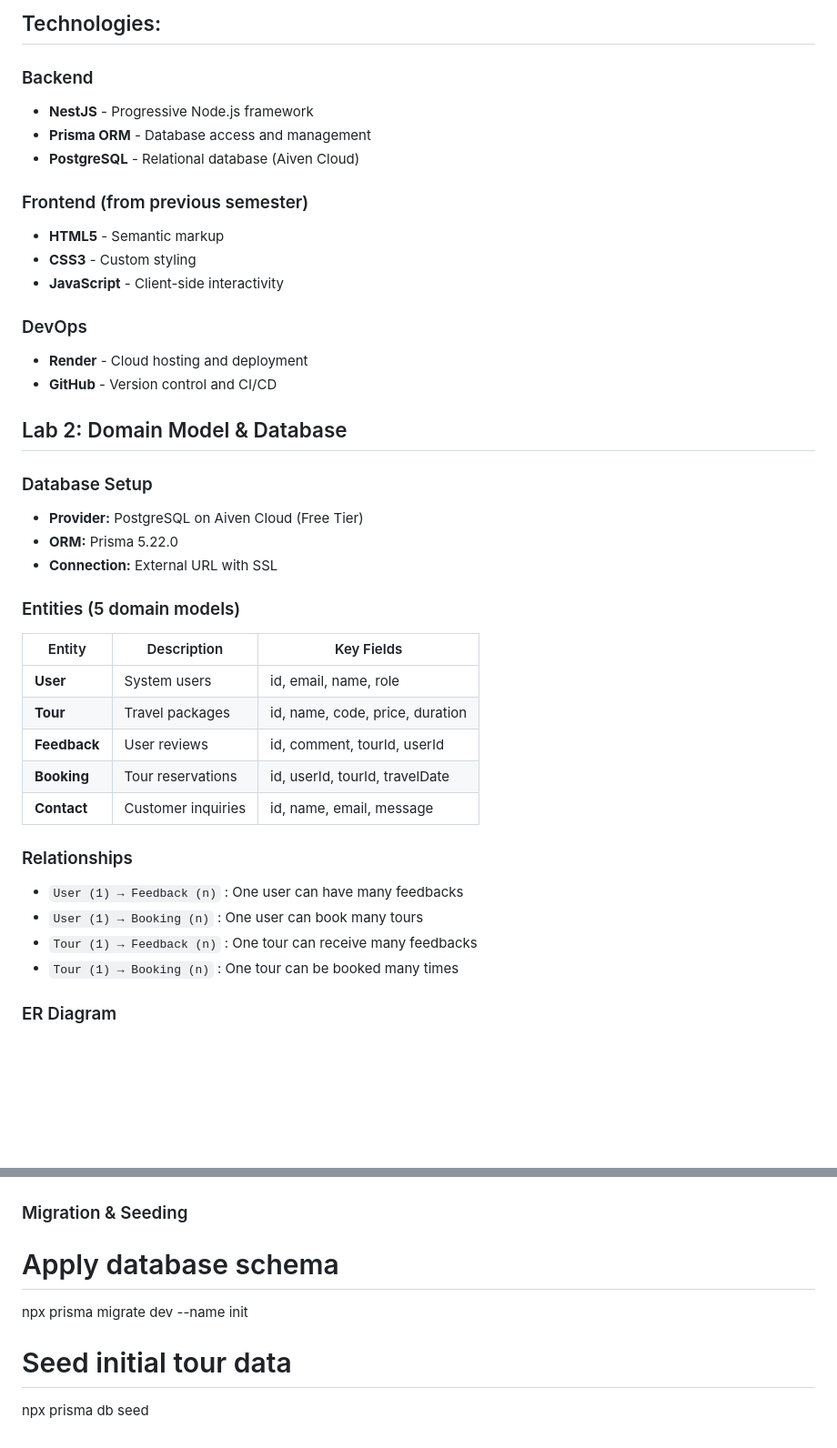
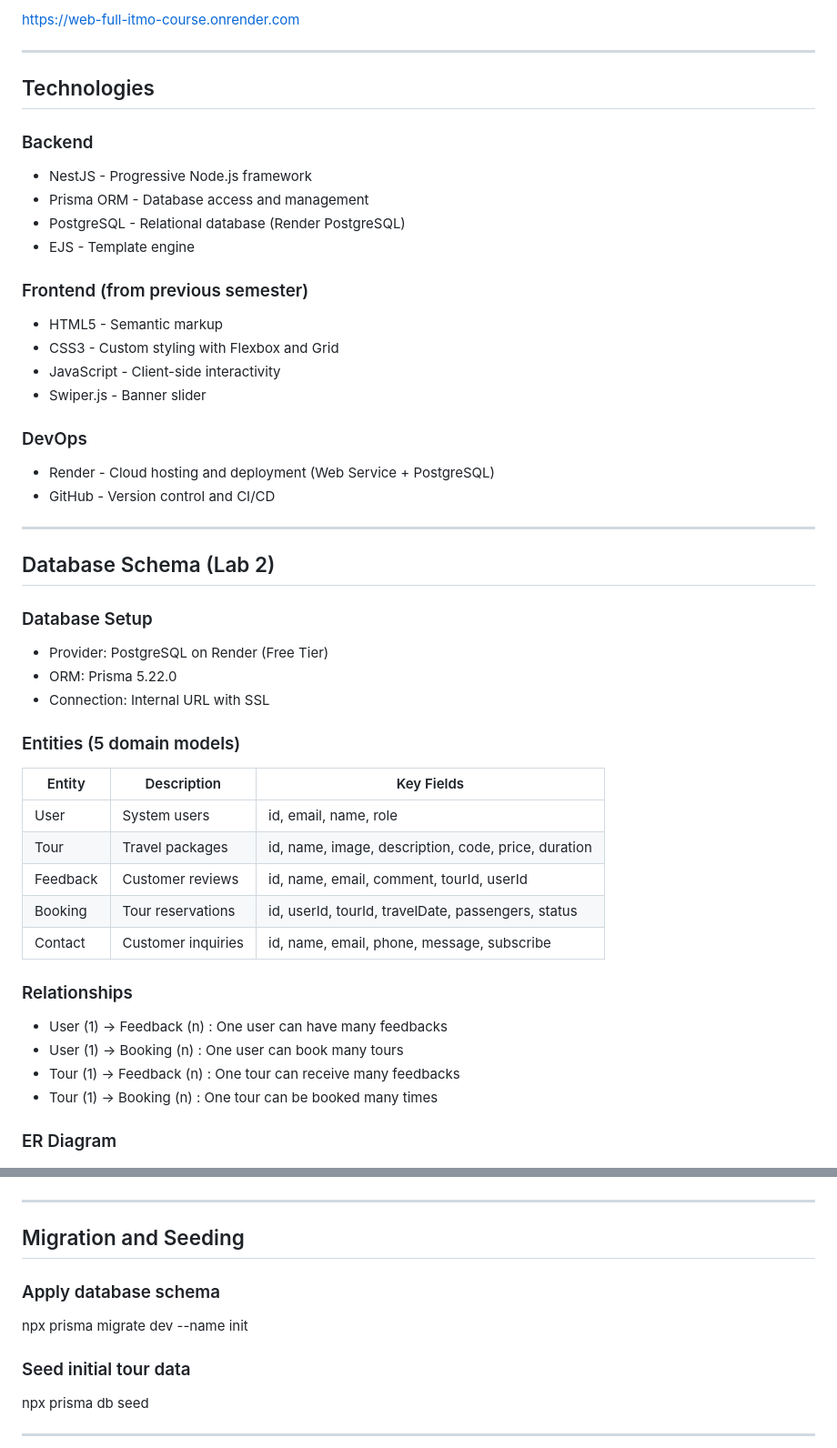
Before and after one commit to nguyenduongitmo/Web_full_ITMO_course, a Markdown page: README.md, 2 parts joined by grey strips. Shown at 91% size. Drawn GitHub-style; blank space fills up the shorter version.

```diff
--- a/README.md
+++ b/README.md
@@ -12,49 +27,65 @@ Backend for ROYAL Travel - a tourism platform offering tours across Russia. Buil
 
-## Technologies:
+https://web-full-itmo-course.onrender.com
+
+---
+
+## Technologies
+
 ### Backend
-- **NestJS** - Progressive Node.js framework
-- **Prisma ORM** - Database access and management
-- **PostgreSQL** - Relational database (Aiven Cloud)
+- NestJS - Progressive Node.js framework
+- Prisma ORM - Database access and management
+- PostgreSQL - Relational database (Render PostgreSQL)
+- EJS - Template engine
+
 ### Frontend (from previous semester)
-- **HTML5** - Semantic markup
-- **CSS3** - Custom styling
-- **JavaScript** - Client-side interactivity
+- HTML5 - Semantic markup
+- CSS3 - Custom styling with Flexbox and Grid
+- JavaScript - Client-side interactivity
+- Swiper.js - Banner slider
 
 ### DevOps
-- **Render** - Cloud hosting and deployment
-- **GitHub** - Version control and CI/CD
+- Render - Cloud hosting and deployment (Web Service + PostgreSQL)
+- GitHub - Version control and CI/CD
 
-## Lab 2: Domain Model & Database
+---
+
+## Database Schema (Lab 2)
 
 ### Database Setup
-- **Provider:** PostgreSQL on Aiven Cloud (Free Tier)
-- **ORM:** Prisma 5.22.0
-- **Connection:** External URL with SSL
+- Provider: PostgreSQL on Render (Free Tier)
+- ORM: Prisma 5.22.0
+- Connection: Internal URL with SSL
 
 ### Entities (5 domain models)
 
 | Entity | Description | Key Fields |
 |--------|-------------|------------|
-| **User** | System users | id, email, name, role |
-| **Tour** | Travel packages | id, name, code, price, duration |
-| **Feedback** | User reviews | id, comment, tourId, userId |
-| **Booking** | Tour reservations | id, userId, tourId, travelDate |
-| **Contact** | Customer inquiries | id, name, email, message |
+| User | System users | id, email, name, role |
+| Tour | Travel packages | id, name, image, description, code, price, duration |
+| Feedback | Customer reviews | id, name, email, comment, tourId, userId |
+| Booking | Tour reservations | id, userId, tourId, travelDate, passengers, status |
+| Contact | Customer inquiries | id, name, email, phone, message, subscribe |
 
 ### Relationships
-- `User (1) → Feedback (n)` : One user can have many feedbacks
-- `User (1) → Booking (n)` : One user can book many tours
-- `Tour (1) → Feedback (n)` : One tour can receive many feedbacks
-- `Tour (1) → Booking (n)` : One tour can be booked many times
+
+- User (1) -> Feedback (n) : One user can have many feedbacks
+- User (1) -> Booking (n) : One user can book many tours
+- Tour (1) -> Feedback (n) : One tour can receive many feedbacks
+- Tour (1) -> Booking (n) : One tour can be booked many times
 
 ### ER Diagram
+
 ![ER Diagram](./er-diagram.png)
 
-### Migration & Seeding
-# Apply database schema
+---
+
+## Migration and Seeding
+
+### Apply database schema
 npx prisma migrate dev --name init
 
-# Seed initial tour data
+### Seed initial tour data
 npx prisma db seed
 
+---
 
```
Also changed, not shown: other parts of README.md (+91 -80 lines).
